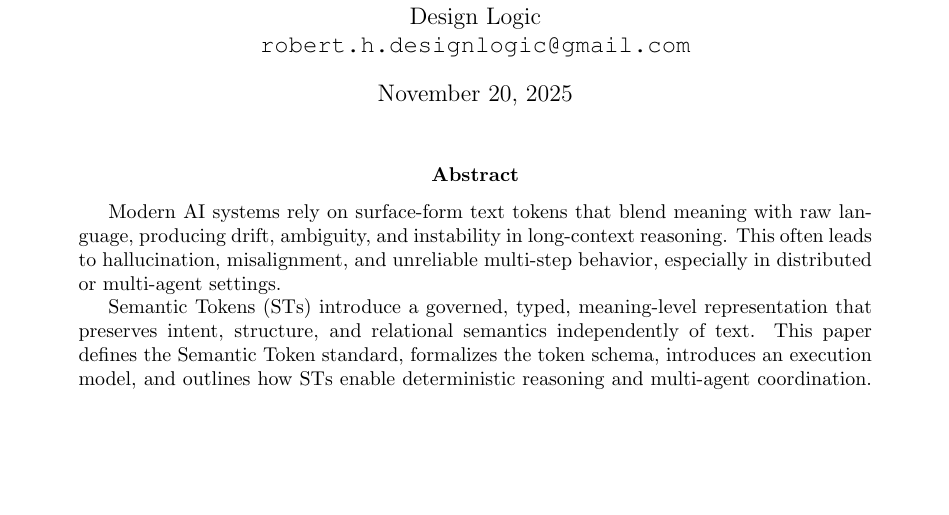
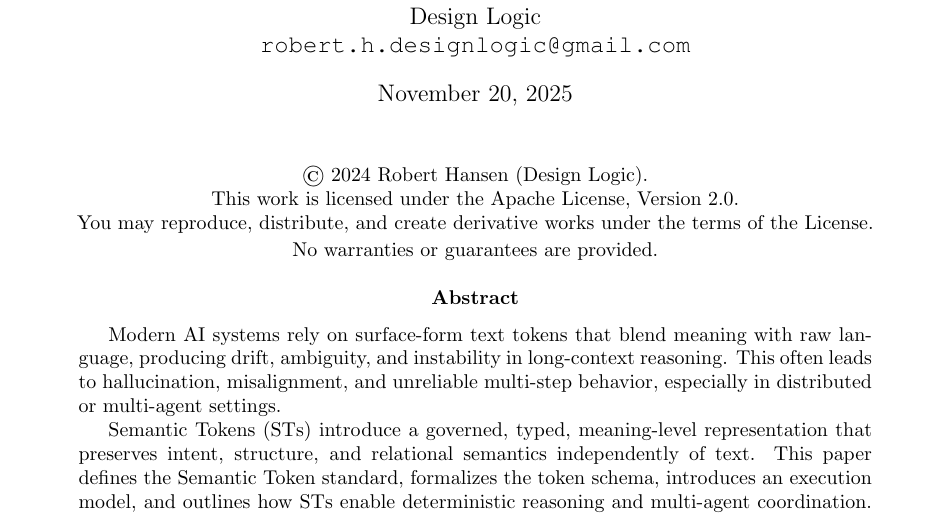
Before and after one commit to designlogic-robert/semantic-tokens-v1, a LaTeX paper (paper/semantic_tokens_v1.tex): part of page 1 of 7, cut so that both start at the same text, the shorter picture padded with empty space. Compiled offline with pdfLaTeX.

Commit message:
Update semantic_tokens_v1.tex

```diff
--- a/paper/semantic_tokens_v1.tex
+++ b/paper/semantic_tokens_v1.tex
@@ -27,6 +27,15 @@ Design Logic \\
 \begin{document}
 
 \maketitle
+
+\begin{center}
+{\small
+© 2024 Robert Hansen (Design Logic). \\
+This work is licensed under the Apache License, Version 2.0. \\
+You may reproduce, distribute, and create derivative works under the terms of the License. \\
+No warranties or guarantees are provided.
+}
+\end{center}
 
 \begin{abstract}
 Modern AI systems rely on surface-form text tokens that blend meaning with raw language, producing drift, ambiguity, and instability in long-context reasoning. This often leads to hallucination, misalignment, and unreliable multi-step behavior, especially in distributed or multi-agent settings.
```
